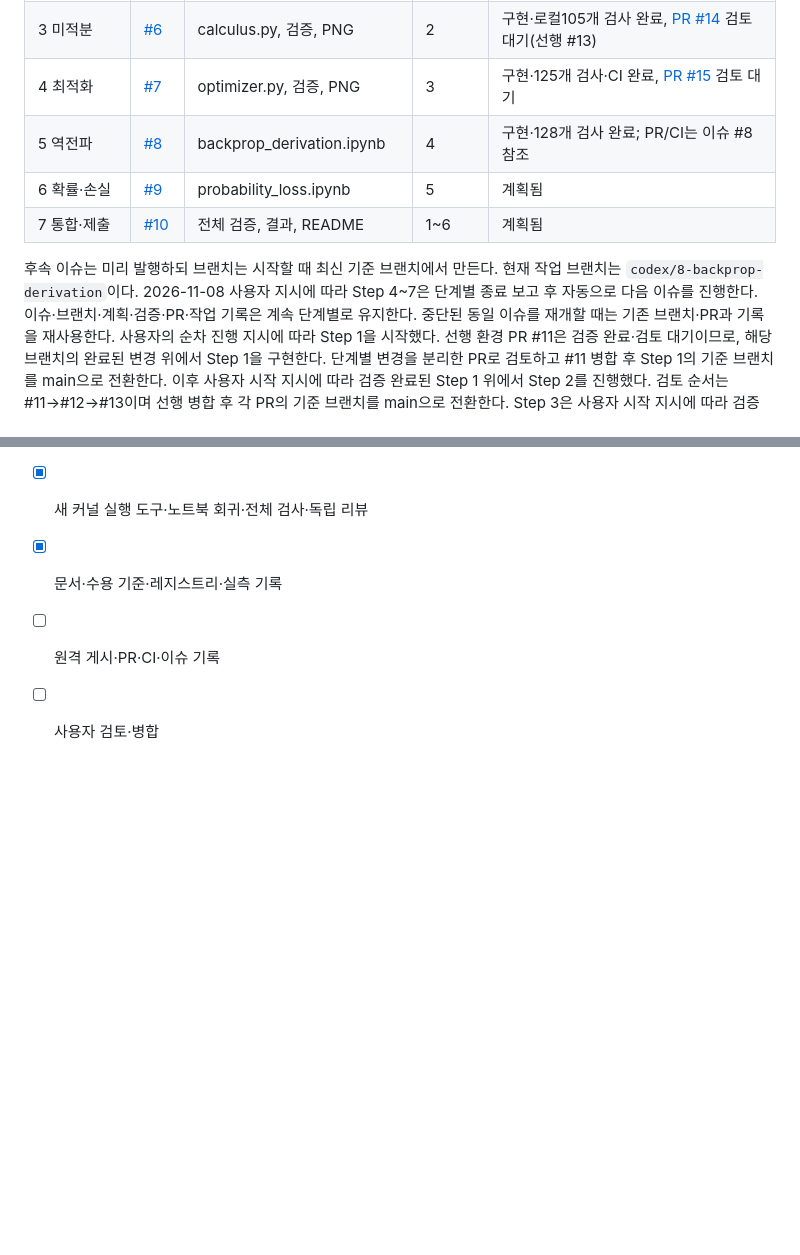
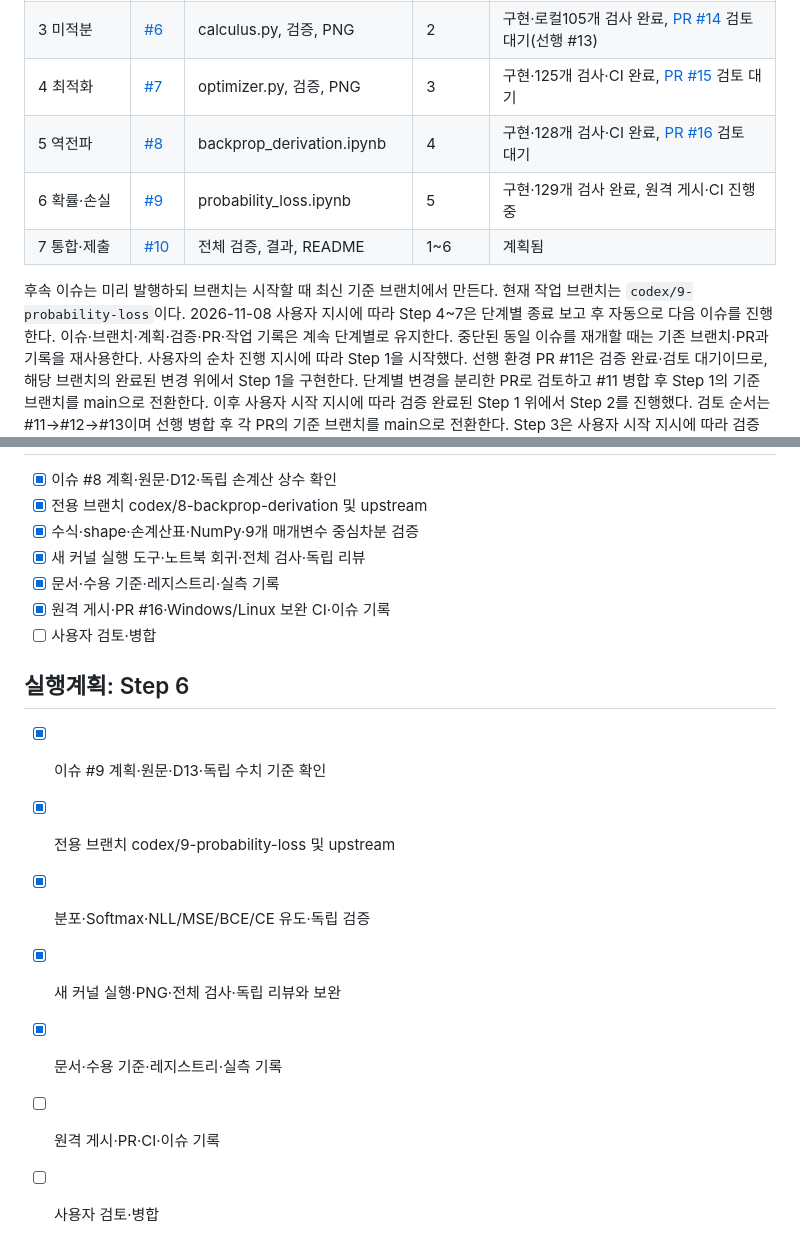
Before and after one commit to ntt65/A2_1, a Markdown page: docs/PROJECT_PLAN.md, 2 parts joined by grey strips. Drawn GitHub-style; blank space fills up the shorter version.

```diff
--- a/docs/PROJECT_PLAN.md
+++ b/docs/PROJECT_PLAN.md
@@ -14,11 +14,11 @@
 | 2 선형대수 | [#5](https://github.com/ntt65/A2_1/issues/5) | linear_algebra.py, 검증, PNG | 1 | 구현·로컬 87개 검사 완료, [PR #13](https://github.com/ntt65/A2_1/pull/13) 검토 대기(선행 #12) |
 | 3 미적분 | [#6](https://github.com/ntt65/A2_1/issues/6) | calculus.py, 검증, PNG | 2 | 구현·로컬105개 검사 완료, [PR #14](https://github.com/ntt65/A2_1/pull/14) 검토 대기(선행 #13) |
 | 4 최적화 | [#7](https://github.com/ntt65/A2_1/issues/7) | optimizer.py, 검증, PNG | 3 | 구현·125개 검사·CI 완료, [PR #15](https://github.com/ntt65/A2_1/pull/15) 검토 대기 |
-| 5 역전파 | [#8](https://github.com/ntt65/A2_1/issues/8) | backprop_derivation.ipynb | 4 | 구현·128개 검사 완료; PR/CI는 이슈 #8 참조 |
-| 6 확률·손실 | [#9](https://github.com/ntt65/A2_1/issues/9) | probability_loss.ipynb | 5 | 계획됨 |
+| 5 역전파 | [#8](https://github.com/ntt65/A2_1/issues/8) | backprop_derivation.ipynb | 4 | 구현·128개 검사·CI 완료, [PR #16](https://github.com/ntt65/A2_1/pull/16) 검토 대기 |
+| 6 확률·손실 | [#9](https://github.com/ntt65/A2_1/issues/9) | probability_loss.ipynb | 5 | 구현·129개 검사 완료, 원격 게시·CI 진행 중 |
 | 7 통합·제출 | [#10](https://github.com/ntt65/A2_1/issues/10) | 전체 검증, 결과, README | 1~6 | 계획됨 |
 
-후속 이슈는 미리 발행하되 브랜치는 시작할 때 최신 기준 브랜치에서 만든다. 현재 작업 브랜치는 `codex/8-backprop-derivation`이다.
+후속 이슈는 미리 발행하되 브랜치는 시작할 때 최신 기준 브랜치에서 만든다. 현재 작업 브랜치는 `codex/9-probability-loss`이다.
 2026-11-08 사용자 지시에 따라 Step 4~7은 단계별 종료 보고 후 자동으로 다음 이슈를 진행한다. 이슈·브랜치·계획·검증·PR·작업 기록은 계속 단계별로 유지한다.
 중단된 동일 이슈를 재개할 때는 기존 브랜치·PR과 기록을 재사용한다.
 사용자의 순차 진행 지시에 따라 Step 1을 시작했다. 선행 환경 PR #11은 검증 완료·검토 대기이므로,
@@ -152,5 +152,15 @@ A2_1/
 - [x] 수식·shape·손계산표·NumPy·9개 매개변수 중심차분 검증
 - [x] 새 커널 실행 도구·노트북 회귀·전체 검사·독립 리뷰
 - [x] 문서·수용 기준·레지스트리·실측 기록
+- [x] 원격 게시·PR #16·Windows/Linux 보완 CI·이슈 기록
+- [ ] 사용자 검토·병합
+
+## 실행계획: Step 6
+
+- [x] 이슈 #9 계획·원문·D13·독립 수치 기준 확인
+- [x] 전용 브랜치 codex/9-probability-loss 및 upstream
+- [x] 분포·Softmax·NLL/MSE/BCE/CE 유도·독립 검증
+- [x] 새 커널 실행·PNG·전체 검사·독립 리뷰와 보완
+- [x] 문서·수용 기준·레지스트리·실측 기록
 - [ ] 원격 게시·PR·CI·이슈 기록
 - [ ] 사용자 검토·병합
```
Also changed, not shown: README.md (+9 -3 lines), docs/ACCEPTANCE.md (+10 -10 lines), docs/PROBABILITY_LOSS.md (added, +63 -0 lines), docs/worklogs/step-6.md (added, +34 -0 lines), outputs/probability_bernoulli.png (added), outputs/probability_normal.png (added), 4 other files.
